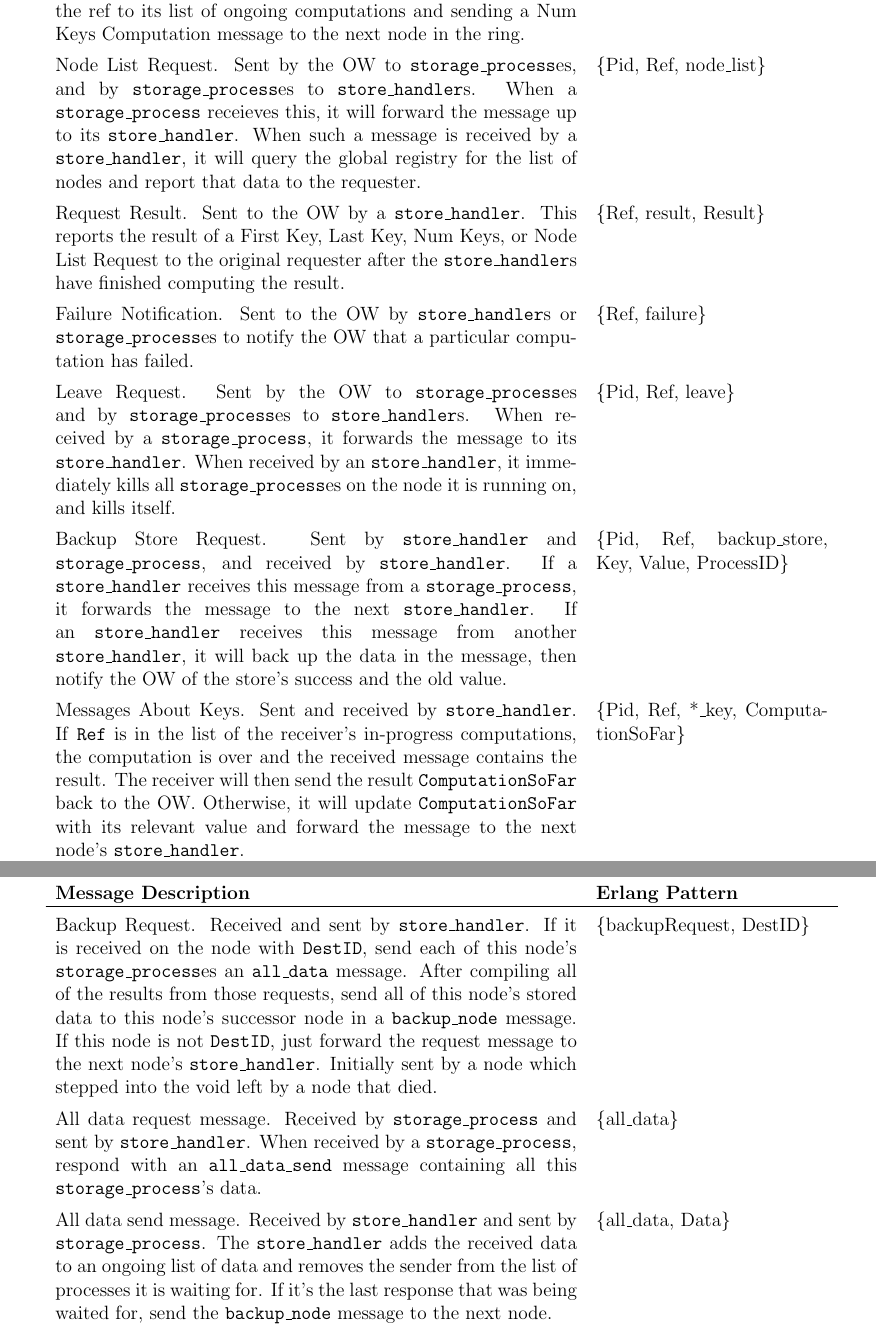
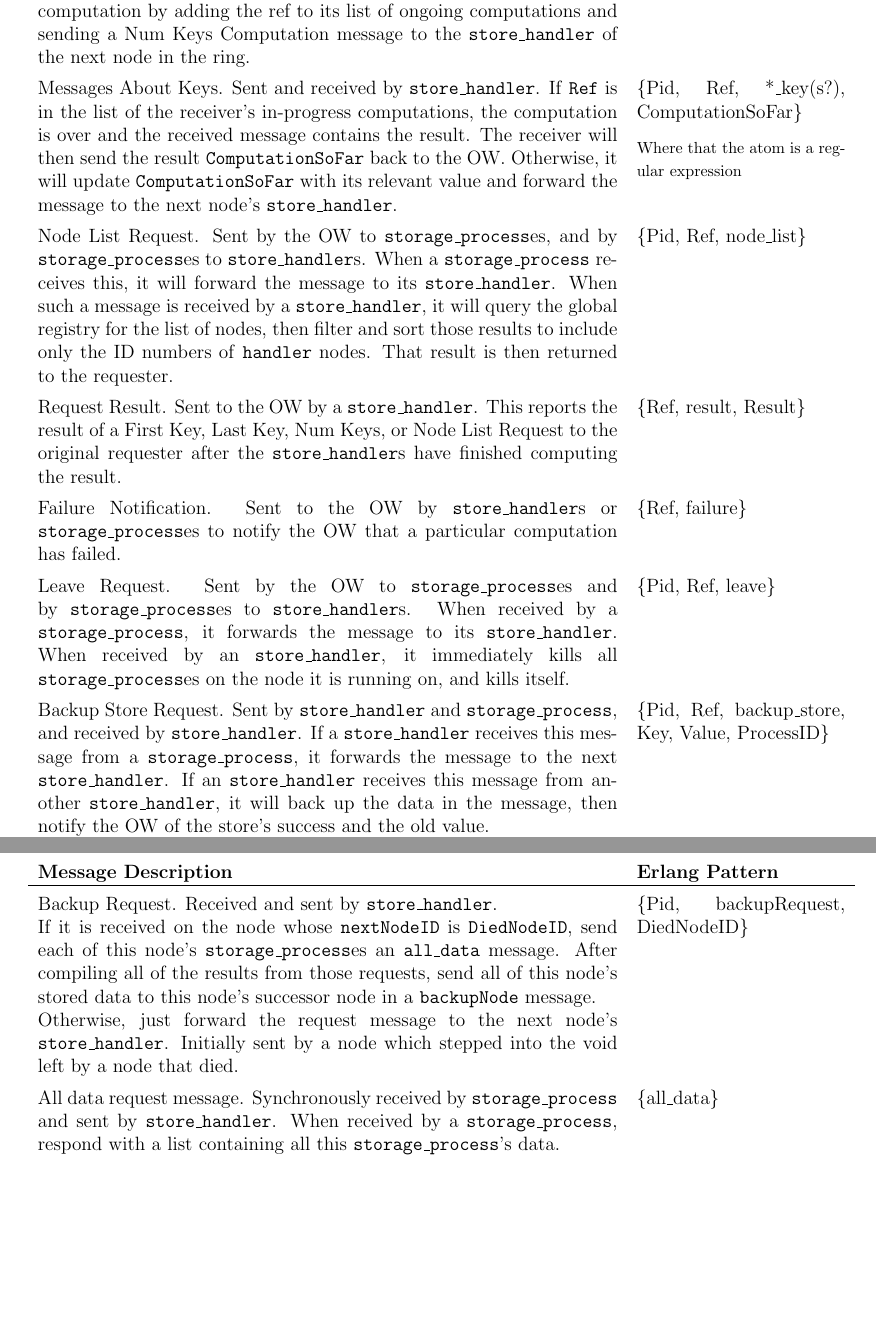
Before and after one commit to AlejandroFrias/DSHW5, a LaTeX document (distributed key-value storage algorithm.tex): two parts of pages 6 and 8 of 8, joined at a grey line, cut so that both start at the same text, the shorter picture padded with empty space. Compiled offline with pdfLaTeX.

Commit message:
Updated messages in writeup

```diff
--- a/distributed key-value storage algorithm.tex
+++ b/distributed key-value storage algorithm.tex
@@ -41,8 +41,6 @@ mathescape=true}
 \makeatother
 
 \everymath{\displaystyle}
-
-\newcolumntype{T}{p{2in}<{\ttfamily}}
 
 \newcommand{\sh}{\tt{store\_handler}}
 \renewcommand{\sp}{\tt{storage\_process}}
@@ -124,7 +122,7 @@ In this table, we use the initialism ``OW'' to stand for Outside World: i.e., an
 \setlength{\extrarowheight}{5pt}
 \setlength{\LTcapwidth}{\textwidth}
 
-\begin{longtable}{p{4.5in}T}
+\begin{longtable}{p{5in}p{1.8in}}
 \caption{Description of messages in the system.  In this table, we use the initialism ``OW'' to stand for Outside World: i.e., an arbitrary computer outside of our system.}
 \label{msgTable}\\
 \textbf{Message Description} & \textbf{Erlang Pattern} \\
@@ -153,9 +151,12 @@ Last Key Request. Sent by the OW to \sp{} es, and by \sp es to \sh s. When a \sp
 \{Pid, Ref, last\_key\} \\
 
-Num Keys Request. Sent by the OW to \sp es, and by \sp es to \sh s. When a \sp{} receieves this, it will forward the message up to its \sh. When such a message is received by a \sh, it will start a num keys computation by adding the ref to its list of ongoing computations and sending a Num Keys Computation message to the next node in the ring. &
+Num Keys Request. Sent by the OW to \sp es, and by \sp es to \sh s. When a \sp{} receieves this, it will forward the message up to its \sh. When such a message is received by a \sh, it will start a num keys computation by adding the ref to its list of ongoing computations and sending a Num Keys Computation message to the \sh{} of the next node in the ring. &
 \{Pid, Ref, num\_keys\} \\
 
-Node List Request. Sent by the OW to \sp es, and by \sp es to \sh s. When a \sp{} receieves this, it will forward the message up to its \sh.  When such a message is received by a \sh, it will query the global registry for the list of nodes and report that data to the requester. &
+Messages About Keys.  Sent and received by \sh.  If \tt{Ref} is in the list of the receiver's in-progress computations, the computation is over and the received message contains the result. The receiver will then send the result \tt{ComputationSoFar} back to the OW.  Otherwise, it will update \tt{ComputationSoFar} with its relevant value and forward the message to the next node's \sh.    &
+\{Pid, Ref, *\_key(s?), ComputationSoFar\} \vskip.1in {\footnotesize Where that the atom is a regular expression} \\
+
+Node List Request. Sent by the OW to \sp es, and by \sp es to \sh s. When a \sp{} receives this, it will forward the message to its \sh.  When such a message is received by a \sh, it will query the global registry for the list of nodes, then filter and sort those results to include only the ID numbers of \tt{handler} nodes.  That result is then returned to the requester.  &
 \{Pid, Ref, node\_list\} \\
 
 Request Result. Sent to the OW by a \sh. This reports the result of a First Key, Last Key, Num Keys, or Node List Request to the original requester after the \sh s have finished computing the result. &
@@ -170,5 +171,3 @@ Leave Request. Sent by the OW to \sp es and by \sp es to \sh s. When received by
 Backup Store Request. Sent by \sh{} and \sp, and received by \sh. If a \sh{} receives this message from a \sp, it forwards the message to the next \sh. If an \sh{} receives this message from another \sh, it will back up the data in the message, then notify the OW of the store's success and the old value. &
 \{Pid, Ref, backup\_store, Key, Value, ProcessID\} \\
 
-Messages About Keys.  Sent and received by \sh.  If \tt{Ref} is in the list of the receiver's in-progress computations, the computation is over and the received message contains the result. The receiver will then send the result \tt{ComputationSoFar} back to the OW.  Otherwise, it will update \tt{ComputationSoFar} with its relevant value and forward the message to the next node's \sh.  &
-\{Pid, Ref, *\_key, ComputationSoFar\} \\
@@ -191,12 +186,20 @@ Backup Node Data. Received and sent by \sh. When received, overwrite our backup
 
-Backup Request.  Received and sent by \sh.  If it is received on the node with \tt{DestID}, send each of this node's \sp es an \tt{all\_data} message.  After compiling all of the results from those requests, send all of this node's stored data to this node's successor node in a \tt{backup\_node} message.  If this node is not \tt{DestID}, just forward the request message to the next node's \sh. Initially sent by a node which stepped into the void left by a node that died.  &
-\{backupRequest, DestID\} \\
+Append Backup. Sent and received by \sh s. When received, the \sh{} adds the data contained to its backup data. This is sent when a node $A$ dies, by $A$'s successor to $A$'s successor's successor to ensure that the data newly-stored on $A$'s successor is backed up.  Also updates the value of \tt{prevNodeID} on $A$'s successor's successor to reflect the new ID of $A$'s successor (which is the ID of now-defunct $A$). &
+\{appendBackup, BackupData, NewPrevNodeID\}\\
 
-All data request message.  Received by \sp{} and sent by \sh.  When received by a \sp, respond with an \tt{all\_data\_send} message containing all this \sp's data.  &
+Backup Node Data. Received and sent by \sh. When received, overwrite our backup data with the data in the message; update our \tt{prevNodeID}, and tell Erlang to monitor the node that's now previous to us (given in this message as \tt{Node}). Sent by a node $A$'s predecessor when node $A$ died and $A$'s successor is taking over for it, after node $A$'s predecessor received a \tt{backupRequest} message. &
+
+\{Node, backupNode, NewPrevID, NewBackupData\} \\
+
+Backup Request.  Received and sent by \sh.
+
+If it is received on the node whose \tt{nextNodeID} is \tt{DiedNodeID}, send each of this node's \sp es an \tt{all\_data} message.  After compiling all of the results from those requests, send all of this node's stored data to this node's successor node in a \tt{backupNode} message.
+
+Otherwise, just forward the request message to the next node's \sh. Initially sent by a node which stepped into the void left by a node that died.  &
+\{Pid, backupRequest, DiedNodeID\} \\
+
+All data request message.  Synchronously received by \sp{} and sent by \sh.  When received by a \sp, respond with a list containing all this \sp's data.  &
 \{all\_data\} \\
-
-All data send message.  Received by \sh{} and sent by \sp.  The \sh{} adds the received data to an ongoing list of data and removes the sender from the list of processes it is waiting for. If it's the last response that was being waited for, send the \tt{backup\_node} message to the next node. &
-\{all\_data, Data\}
 
 \end{longtable}
 
```
Also changed, not shown: distributed key-value storage algorithm.pdf, distributed key-value storage algorithm.tex (30 more changed lines).
